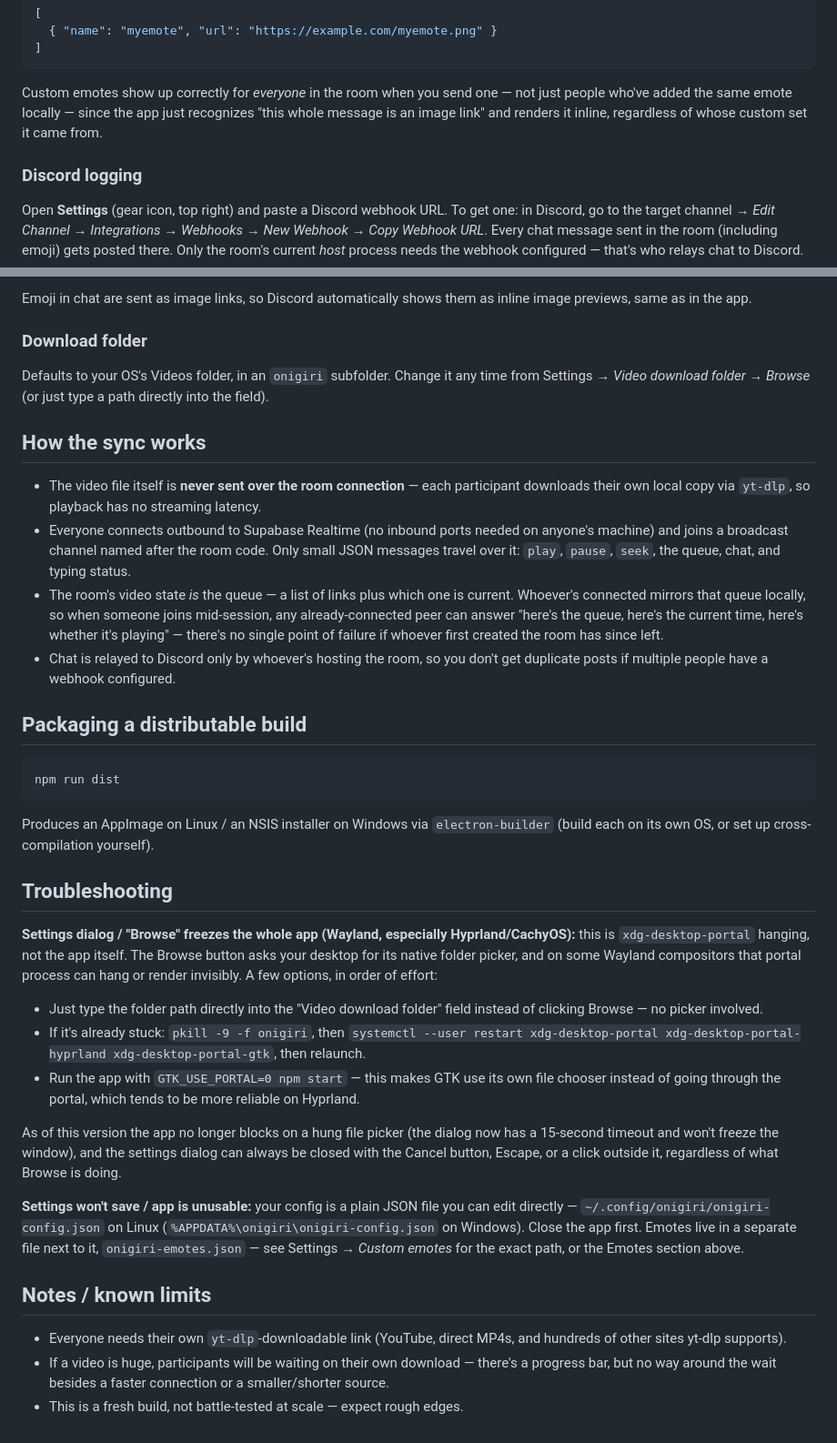
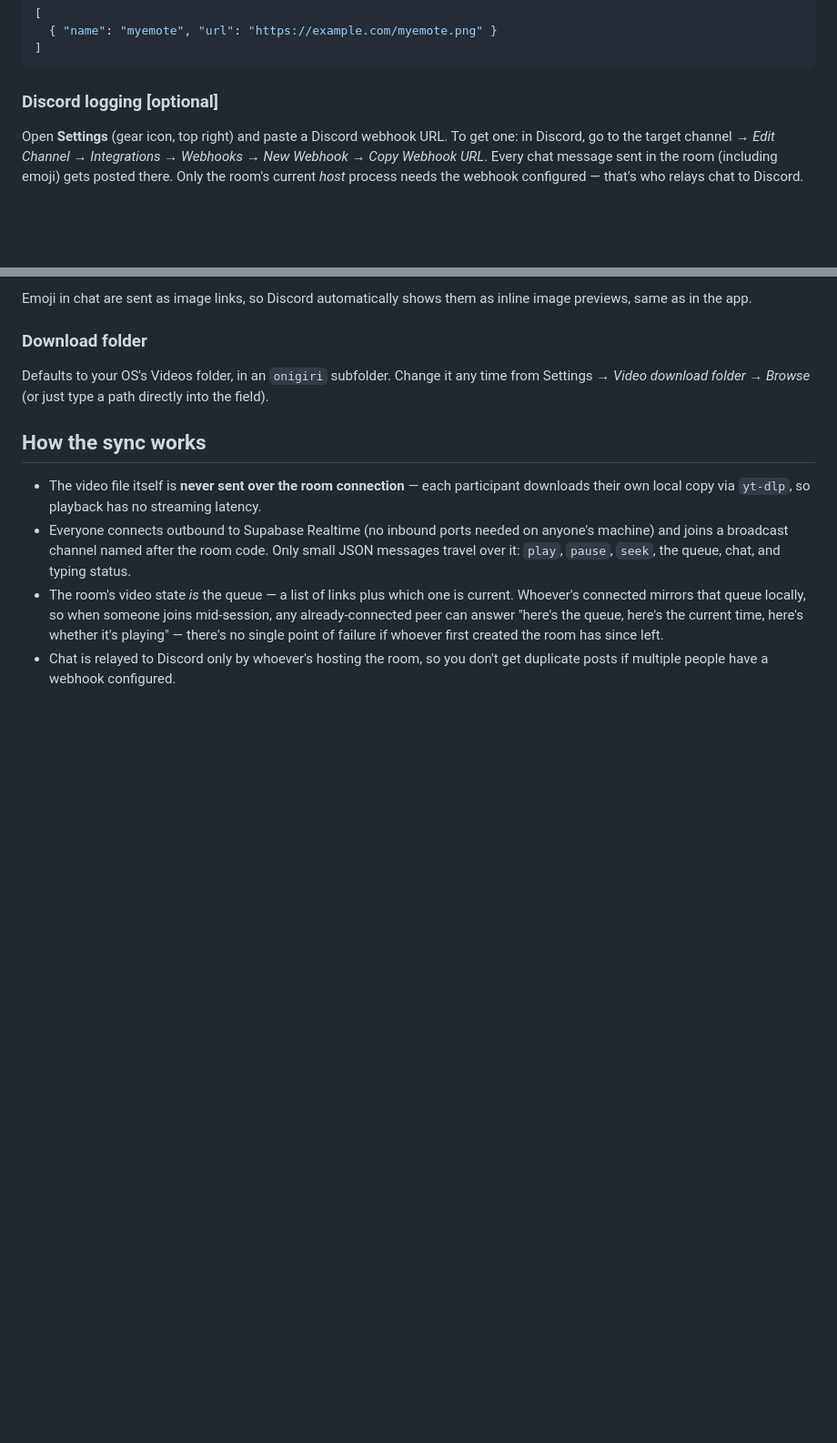
Before and after one commit to fal1109/onigiri, a Markdown page: README.md, 2 parts joined by grey strips. Shown at 91% size. Rendered like a GitHub page; blank space fills up the shorter version.

````diff
--- a/README.md
+++ b/README.md
@@ -102,12 +71,7 @@ pick up your edits without restarting the app. It's a plain JSON array:
 ]
 ```
 
-Custom emotes show up correctly for *everyone* in the room when you send
-one — not just people who've added the same emote locally — since the app
-just recognizes "this whole message is an image link" and renders it
-inline, regardless of whose custom set it came from.
-
-### Discord logging
+### Discord logging [optional]
 
 Open **Settings** (gear icon, top right) and paste a Discord webhook URL.
 To get one: in Discord, go to the target channel → *Edit Channel* → *Integrations*
@@ -140,49 +104,3 @@ directly into the field).
   single point of failure if whoever first created the room has since left.
 - Chat is relayed to Discord only by whoever's hosting the room, so you don't
   get duplicate posts if multiple people have a webhook configured.
-
-## Packaging a distributable build
-
-```bash
-npm run dist
-```
-Produces an AppImage on Linux / an NSIS installer on Windows via
-`electron-builder` (build each on its own OS, or set up cross-compilation
-yourself).
-
-## Troubleshooting
-
-**Settings dialog / "Browse" freezes the whole app (Wayland, especially
-Hyprland/CachyOS):** this is `xdg-desktop-portal` hanging, not the app itself.
-The Browse button asks your desktop for its native folder picker, and on some
-Wayland compositors that portal process can hang or render invisibly. A few
-options, in order of effort:
-
-- Just type the folder path directly into the "Video download folder" field
-  instead of clicking Browse — no picker involved.
-- If it's already stuck: `pkill -9 -f onigiri`, then
-  `systemctl --user restart xdg-desktop-portal xdg-desktop-portal-hyprland xdg-desktop-portal-gtk`,
-  then relaunch.
-- Run the app with `GTK_USE_PORTAL=0 npm start` — this makes GTK use its own
-  file chooser instead of going through the portal, which tends to be more
-  reliable on Hyprland.
-
-As of this version the app no longer blocks on a hung file picker (the dialog
-now has a 15-second timeout and won't freeze the window), and the settings
-dialog can always be closed with the Cancel button, Escape, or a click
-outside it, regardless of what Browse is doing.
-
-**Settings won't save / app is unusable:** your config is a plain JSON file
-you can edit directly — `~/.config/onigiri/onigiri-config.json` on Linux
-(`%APPDATA%\onigiri\onigiri-config.json` on Windows). Close the app first.
-Emotes live in a separate file next to it, `onigiri-emotes.json` — see
-Settings → *Custom emotes* for the exact path, or the Emotes section above.
-
-## Notes / known limits
-
-- Everyone needs their own `yt-dlp`-downloadable link (YouTube, direct MP4s,
-  and hundreds of other sites yt-dlp supports).
-- If a video is huge, participants will be waiting on their own download —
-  there's a progress bar, but no way around the wait besides a faster
-  connection or a smaller/shorter source.
-- This is a fresh build, not battle-tested at scale — expect rough edges.
````
Also changed, not shown: other parts of README.md (+9 -40 lines).
